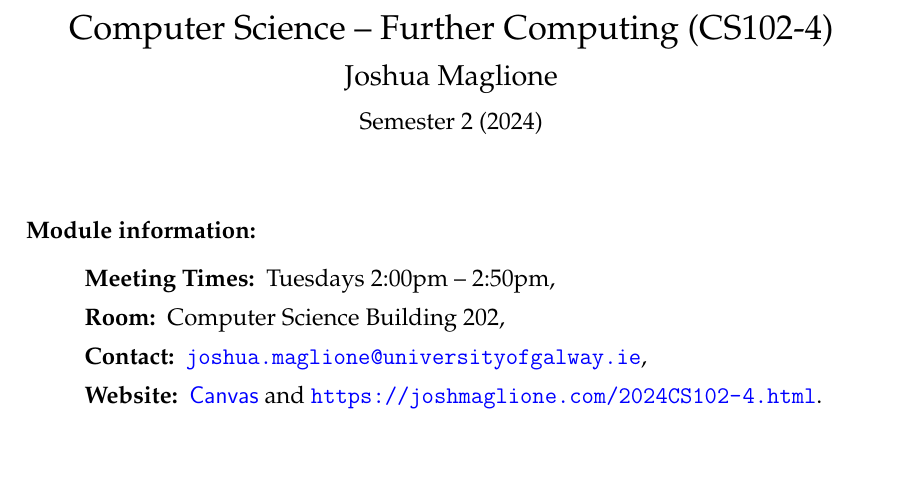
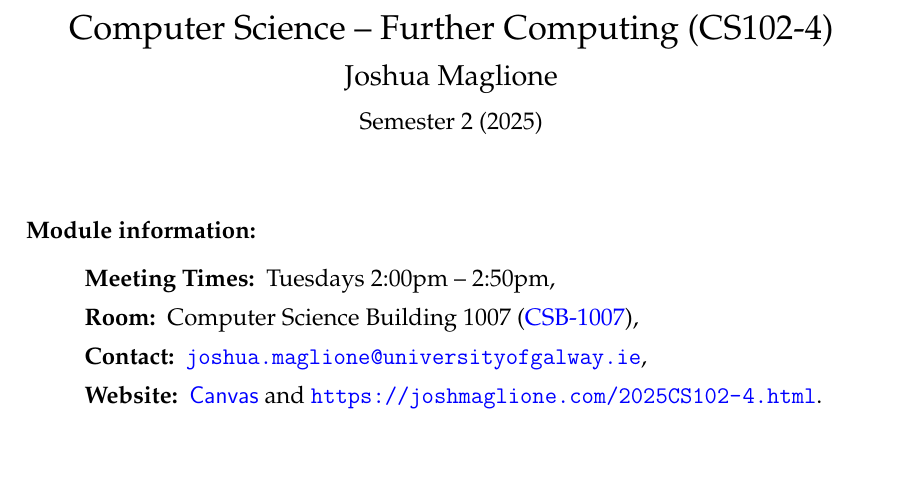
Before and after one commit to joshmaglione/CS102-Jupyter, a LaTeX document (BasicInfo/BasicInfo.tex): part of the page, cut so that both start at the same text. Compiled offline with pdfLaTeX.

Commit message:
Updated basic info

```diff
--- a/BasicInfo/BasicInfo.tex
+++ b/BasicInfo/BasicInfo.tex
@@ -34,7 +34,7 @@
 
 \vspace{0.25cm}
 
-Semester 2 (2024)
+Semester 2 (2025)
 \end{center}
 
 \vspace{0.5cm}
@@ -43,9 +43,9 @@ Semester 2 (2024)
     \item[Module information:] \hfill
     \begin{description}
       \item[Meeting Times:] Tuesdays 2:00pm -- 2:50pm,
-      \item[Room:] Computer Science Building 202,
+      \item[Room:] Computer Science Building 1007 (\href{https://clients.mapsindoors.com/nuigalwayweb/9167eab0dc78437c93c76b57/details/016a4184bae44d70853a02e5}{CSB-1007}),
       \item[Contact:] \url{joshua.maglione@universityofgalway.ie},
-      \item[Website:] \href{https://universityofgalway.instructure.com/}{\textsf{Canvas}} and \url{https://joshmaglione.com/2024CS102-4.html}.
+      \item[Website:] \href{https://universityofgalway.instructure.com/}{\textsf{Canvas}} and \url{https://joshmaglione.com/2025CS102-4.html}.
     \end{description}
     \vspace{1cm}
     \item[Topics:] We will cover the basics of four key topics in this module:
```
Also changed, not shown: BasicInfo/BasicInfo.pdf.
